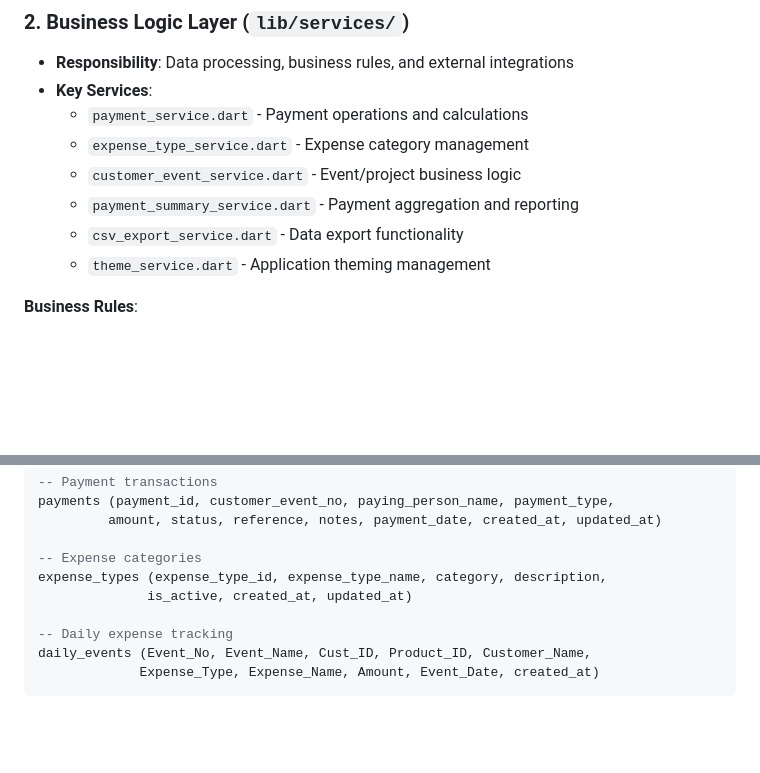
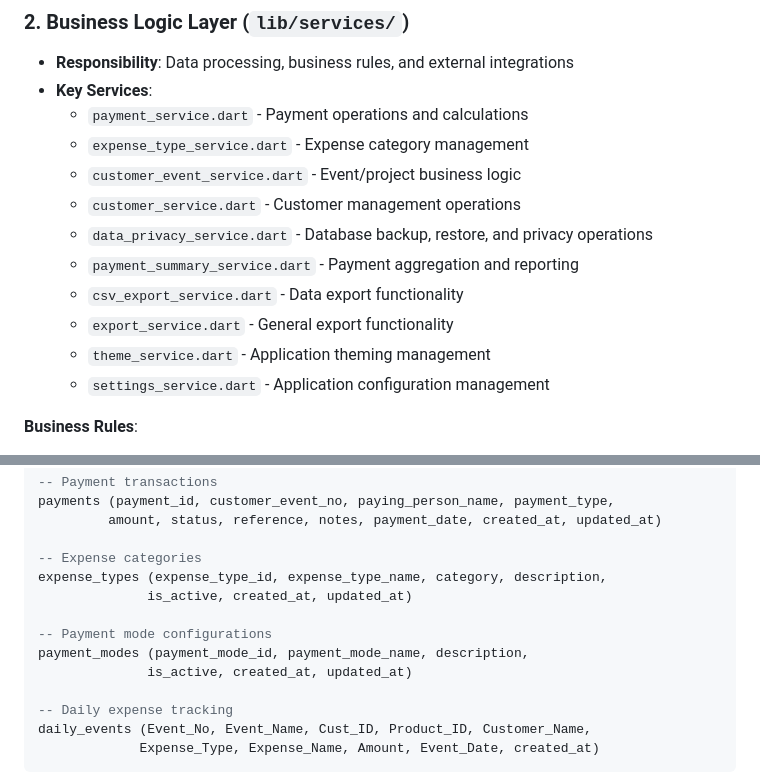
Before and after one commit to Fcatilizer/bookkeep, a Markdown page: ARCHITECTURE.md, 2 parts joined by grey strips. Rendered like a GitHub page; blank space fills up the shorter version.

```diff
--- a/ARCHITECTURE.md
+++ b/ARCHITECTURE.md
@@ -32,9 +32,13 @@ BookKeep follows a clean architecture pattern with clear separation of concerns,
   - `payment_service.dart` - Payment operations and calculations
   - `expense_type_service.dart` - Expense category management
   - `customer_event_service.dart` - Event/project business logic
+  - `customer_service.dart` - Customer management operations
+  - `data_privacy_service.dart` - Database backup, restore, and privacy operations
   - `payment_summary_service.dart` - Payment aggregation and reporting
   - `csv_export_service.dart` - Data export functionality
+  - `export_service.dart` - General export functionality
   - `theme_service.dart` - Application theming management
+  - `settings_service.dart` - Application configuration management
 
 **Business Rules**:
 
@@ -114,6 +118,10 @@ payments (payment_id, customer_event_no, paying_person_name, payment_type,
 
 -- Expense categories
 expense_types (expense_type_id, expense_type_name, category, description,
+              is_active, created_at, updated_at)
+
+-- Payment mode configurations
+payment_modes (payment_mode_id, payment_mode_name, description,
               is_active, created_at, updated_at)
 
 -- Daily expense tracking
```
Also changed, not shown: CODE_ORGANIZATION.md (+7 -0 lines), README.md (+46 -2 lines).
